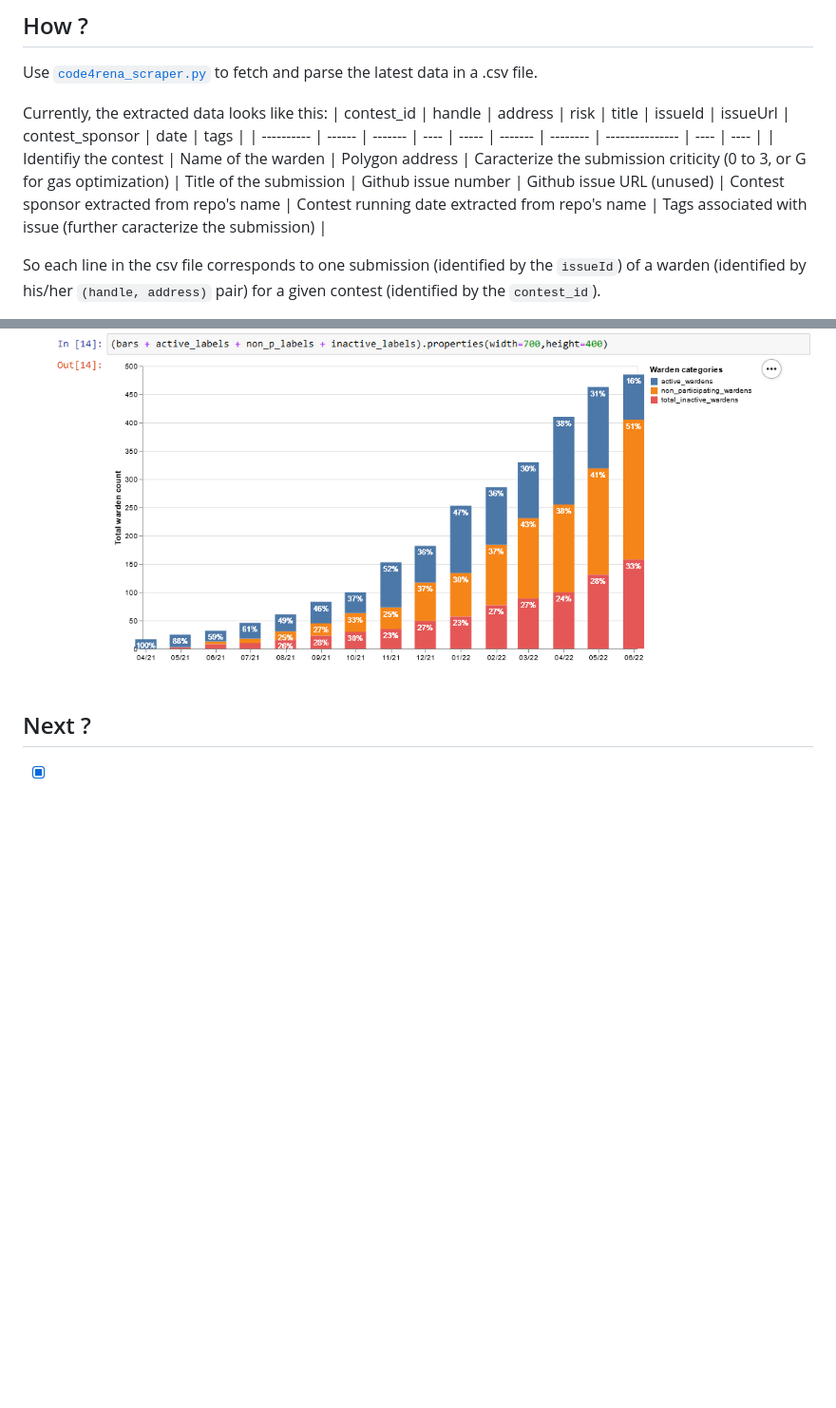
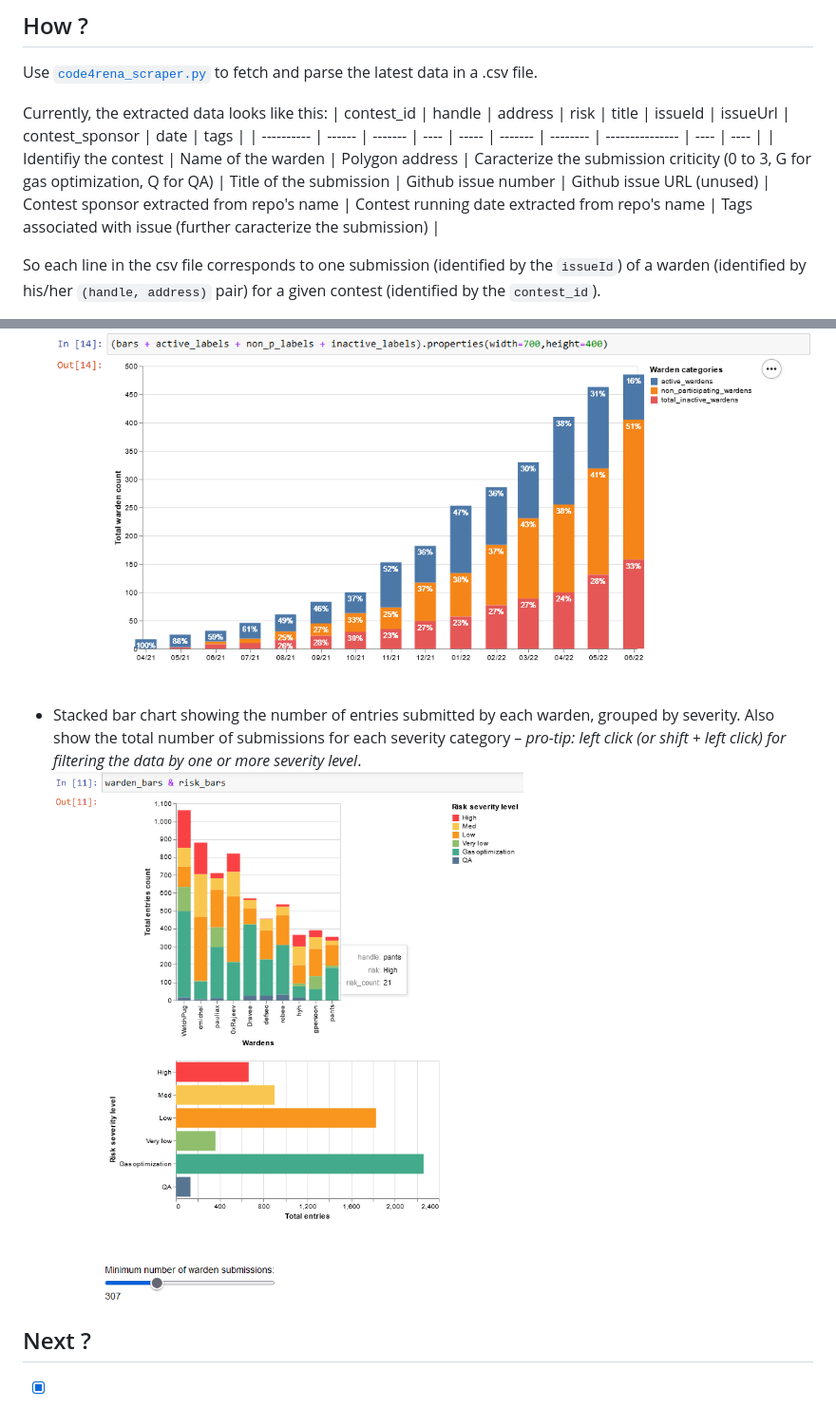
Before and after one commit to 0237h/code4rena-scraper, a Markdown page: README.md, 2 parts joined by grey strips. Shown: that part at 95% size. Rendered like a GitHub page; pictures changed too: charts_data/preview_participants_by_report_severity.png (added); blank space fills up the shorter version.

Commit message:
Added participants entries by severity chart

```diff
--- a/README.md
+++ b/README.md
@@ -28,7 +28,7 @@ Use [`code4rena_scraper.py`](code4rena_scraper.py) to fetch and parse the latest
 Currently, the extracted data looks like this:
 | contest_id | handle | address | risk | title | issueId | issueUrl | contest_sponsor | date | tags |
 | ---------- | ------ | ------- | ---- | ----- | ------- | -------- | --------------- | ---- | ---- |
-| Identifiy the contest | Name of the warden | Polygon address | Caracterize the submission criticity (0 to 3, or G for gas optimization) | Title of the submission | Github issue number | Github issue URL (unused) | Contest sponsor extracted from repo's name | Contest running date extracted from repo's name | Tags associated with issue (further caracterize the submission) |
+| Identifiy the contest | Name of the warden | Polygon address | Caracterize the submission criticity (0 to 3, G for gas optimization, Q for QA) | Title of the submission | Github issue number | Github issue URL (unused) | Contest sponsor extracted from repo's name | Contest running date extracted from repo's name | Tags associated with issue (further caracterize the submission) |
 
 So each line in the csv file corresponds to one submission (identified by the `issueId`) of a warden (identified by his/her `(handle, address)` pair) for a given contest (identified by the `contest_id`).
 
@@ -42,6 +42,8 @@ What's been implemented so far:
 - Stacked bar chart which shows the growth of the number of wardens as well as the active (includes brand new wardens), non-participating and inactive proportions of wardens for each month.
 ![Participant growth](charts_data/preview_participants_growth.png)
 
+- Stacked bar chart showing the number of entries submitted by each warden, grouped by severity. Also show the total number of submissions for each severity category – *pro-tip: left click (or shift + left click) for filtering the data by one or more severity level*.
+![Participant entries by severity](charts_data/preview_participants_by_report_severity.png)
 ## Next ?
 
 - [x] Get linked audits issues tags and add the data to the csv (helps flag invalid, duplicate and accepted submissions)
```
Also changed, not shown: 2 other files.
